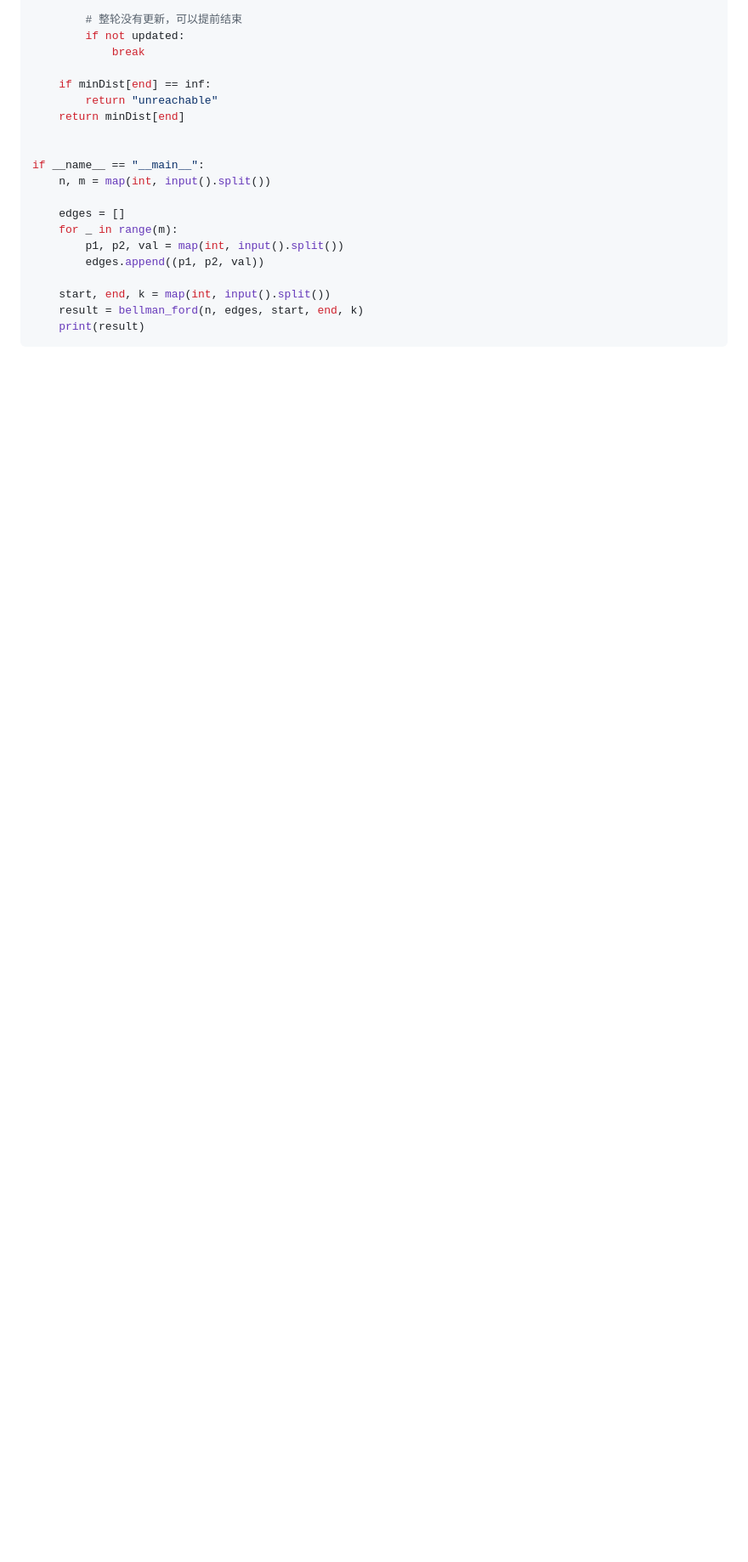
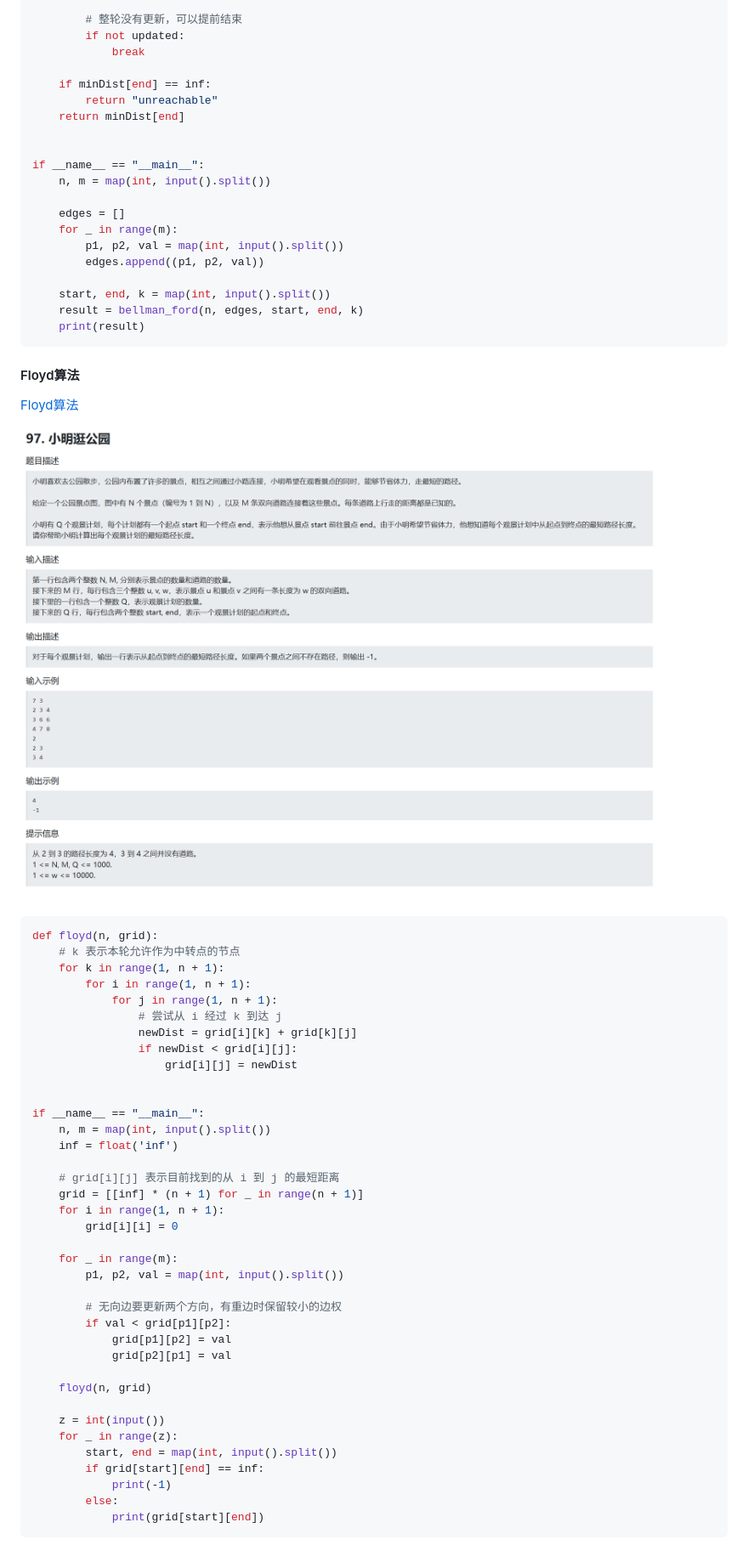
Before and after one commit to knee521/Algorithm-practice, a Markdown page: 图论/README.md, the part around the change. Shown at 85% size. Drawn GitHub-style; pictures changed too: 图论/assets/floyd-shortest-path.png (added); blank space fills up the shorter version.

Commit message:
add Floyd shortest path notes

````diff
--- a/图论/README.md
+++ b/图论/README.md
@@ -1240,3 +1240,49 @@ if __name__ == "__main__":
     result = bellman_ford(n, edges, start, end, k)
     print(result)
 ```
+
+#### Floyd算法
+
+[Floyd算法](https://kamacoder.com/problempage.php?pid=1155)
+
+![Floyd 最短路径学习截图](assets/floyd-shortest-path.png)
+
+```python
+def floyd(n, grid):
+    # k 表示本轮允许作为中转点的节点
+    for k in range(1, n + 1):
+        for i in range(1, n + 1):
+            for j in range(1, n + 1):
+                # 尝试从 i 经过 k 到达 j
+                newDist = grid[i][k] + grid[k][j]
+                if newDist < grid[i][j]:
+                    grid[i][j] = newDist
+
+
+if __name__ == "__main__":
+    n, m = map(int, input().split())
+    inf = float('inf')
+
+    # grid[i][j] 表示目前找到的从 i 到 j 的最短距离
+    grid = [[inf] * (n + 1) for _ in range(n + 1)]
+    for i in range(1, n + 1):
+        grid[i][i] = 0
+
+    for _ in range(m):
+        p1, p2, val = map(int, input().split())
+
+        # 无向边要更新两个方向，有重边时保留较小的边权
+        if val < grid[p1][p2]:
+            grid[p1][p2] = val
+            grid[p2][p1] = val
+
+    floyd(n, grid)
+
+    z = int(input())
+    for _ in range(z):
+        start, end = map(int, input().split())
+        if grid[start][end] == inf:
+            print(-1)
+        else:
+            print(grid[start][end])
+```
````
